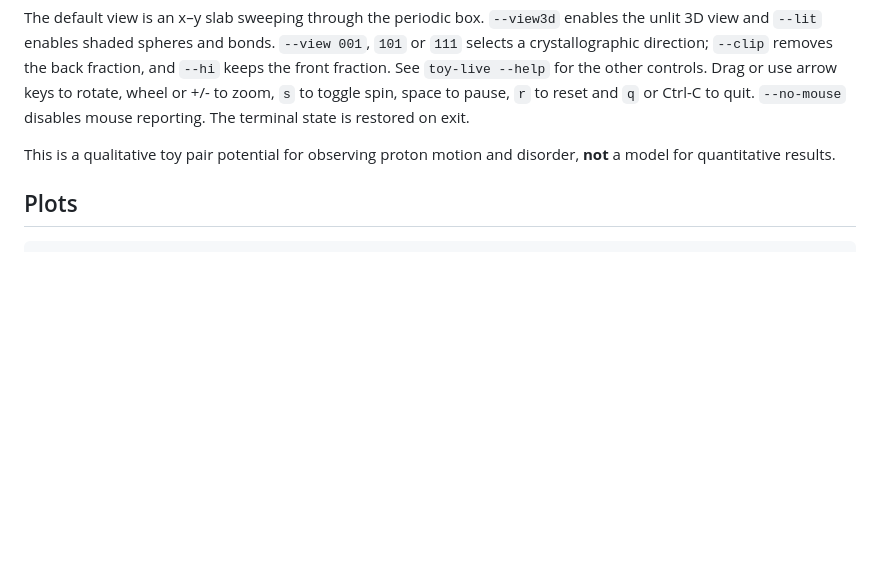
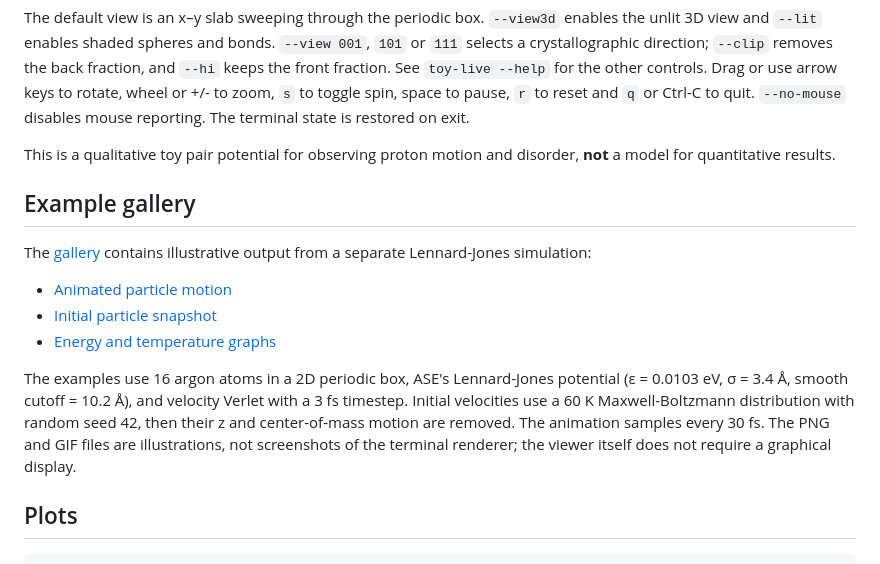
Before and after one commit to victornadenrobinson/Terminal-Pixel-Visualizer, a Markdown page: README.md, the part around the change. GitHub-like rendering; blank space fills up the shorter version.

Commit message:
Add Lennard-Jones example gallery
Co-authored-by: victornadenrobinson <10049668+victornadenrobinson@users.noreply.github.com>

````diff
--- a/README.md
+++ b/README.md
@@ -37,6 +37,23 @@ state is restored on exit.
 This is a qualitative toy pair potential for observing proton motion and
 disorder, **not** a model for quantitative results.
 
+## Example gallery
+
+The [gallery](gallery/) contains illustrative output from a separate
+Lennard-Jones simulation:
+
+- [Animated particle motion](gallery/lennard-jones.gif)
+- [Initial particle snapshot](gallery/lennard-jones-snapshot.png)
+- [Energy and temperature graphs](gallery/lennard-jones-energy.png)
+
+The examples use 16 argon atoms in a 2D periodic box, ASE's Lennard-Jones
+potential (ε = 0.0103 eV, σ = 3.4 Å, smooth cutoff = 10.2 Å), and velocity
+Verlet with a 3 fs timestep. Initial velocities use a 60 K Maxwell-Boltzmann
+distribution with random seed 42, then their z and center-of-mass motion are
+removed. The animation samples every 30 fs. The PNG and GIF files are
+illustrations, not screenshots of the terminal renderer; the viewer itself
+does not require a graphical display.
+
 ## Plots
 
 ```sh
````
Also changed, not shown: gallery/lennard-jones-energy.png (added), gallery/lennard-jones-snapshot.png (added), gallery/lennard-jones.gif (added).
